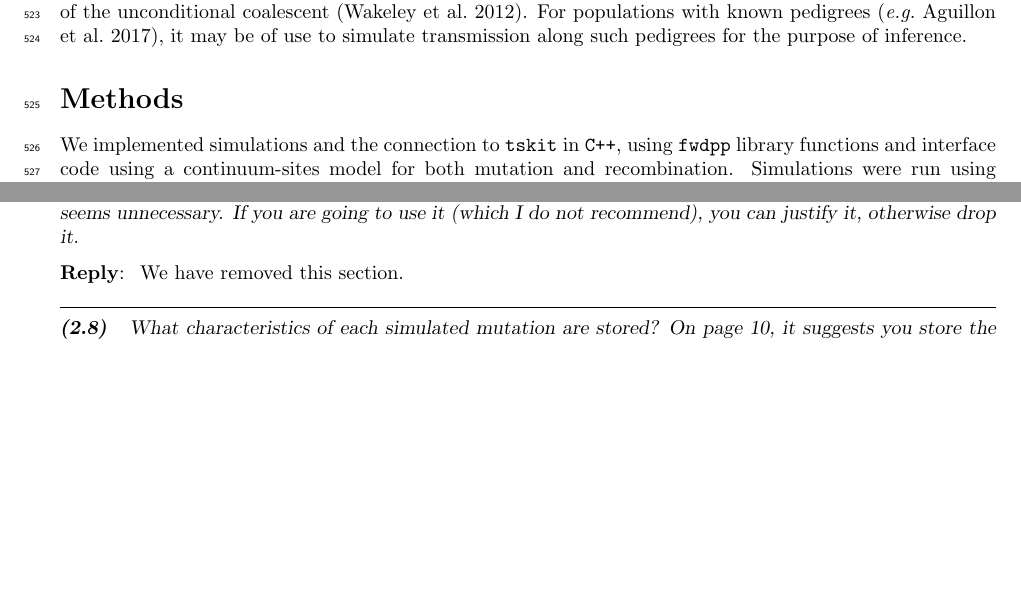
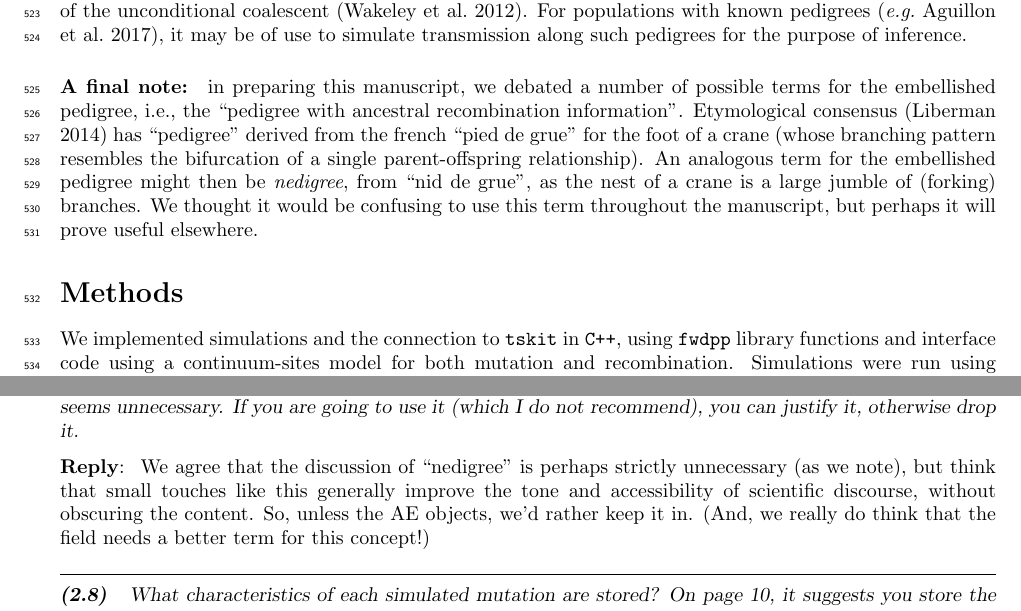
Before and after one commit to petrelharp/ftprime_ms, a LaTeX paper (forwards_paper.tex, which reads review-responses.tex): two parts of pages 18 and 34 of 34, joined at a grey line, cut so that both start at the same text, the shorter picture padded with empty space. Compiled offline with pdfLaTeX.

Commit message:
put back in nedigree

```diff
--- a/forwards_paper.tex
+++ b/forwards_paper.tex
@@ -1290,18 +1290,18 @@ simulate transmission along such pedigrees for the purpose of inference.
 % tree sequence functionality, which should make recording and
 % outputting tree sequences from any \justc{}/\cpp{} code straightforward.
 
-% \paragraph{A final note:}
-% in preparing this manuscript,
-% we debated a number of possible terms for the embellished pedigree,
-% i.e., the ``pedigree with ancestral recombination information''.
-% Etymological consensus \citep{liberman2014little} has
-% ``pedigree'' derived from the french ``pied de grue'' for the foot of a crane
-% (whose branching pattern resembles the bifurcation of a single parent-offspring relationship).
-% An analogous term for the embellished pedigree might then be \emph{nedigree},
-% from ``nid de grue'',
-% as the nest of a crane is a large jumble of (forking) branches.
-% We thought it unwise to use this term throughout the manuscript,
-% but perhaps it will prove useful elsewhere.
+\paragraph{A final note:}
+in preparing this manuscript,
+we debated a number of possible terms for the embellished pedigree,
+i.e., the ``pedigree with ancestral recombination information''.
+Etymological consensus \citep{liberman2014little} has
+``pedigree'' derived from the french ``pied de grue'' for the foot of a crane
+(whose branching pattern resembles the bifurcation of a single parent-offspring relationship).
+An analogous term for the embellished pedigree might then be \emph{nedigree},
+from ``nid de grue'',
+as the nest of a crane is a large jumble of (forking) branches.
+We thought it would be confusing to use this term throughout the manuscript,
+but perhaps it will prove useful elsewhere.
 
 
 %%%%%%%%%%%%%%
--- a/review-responses.tex
+++ b/review-responses.tex
@@ -368,7 +368,12 @@ do not recommend), you can justify it, otherwise drop it.
 \end{point}
 
 \reply{
-    We have removed this section.
+    We agree that the discussion of ``nedigree'' is perhaps strictly unnecessary (as we note),
+    but think that small touches like this generally improve the tone
+    and accessibility of scientific discourse,
+    without obscuring the content.
+    So, unless the AE objects, we'd rather keep it in.
+    (And, we really do think that the field needs a better term for this concept!)
 }
 
 \begin{point}{}
```
